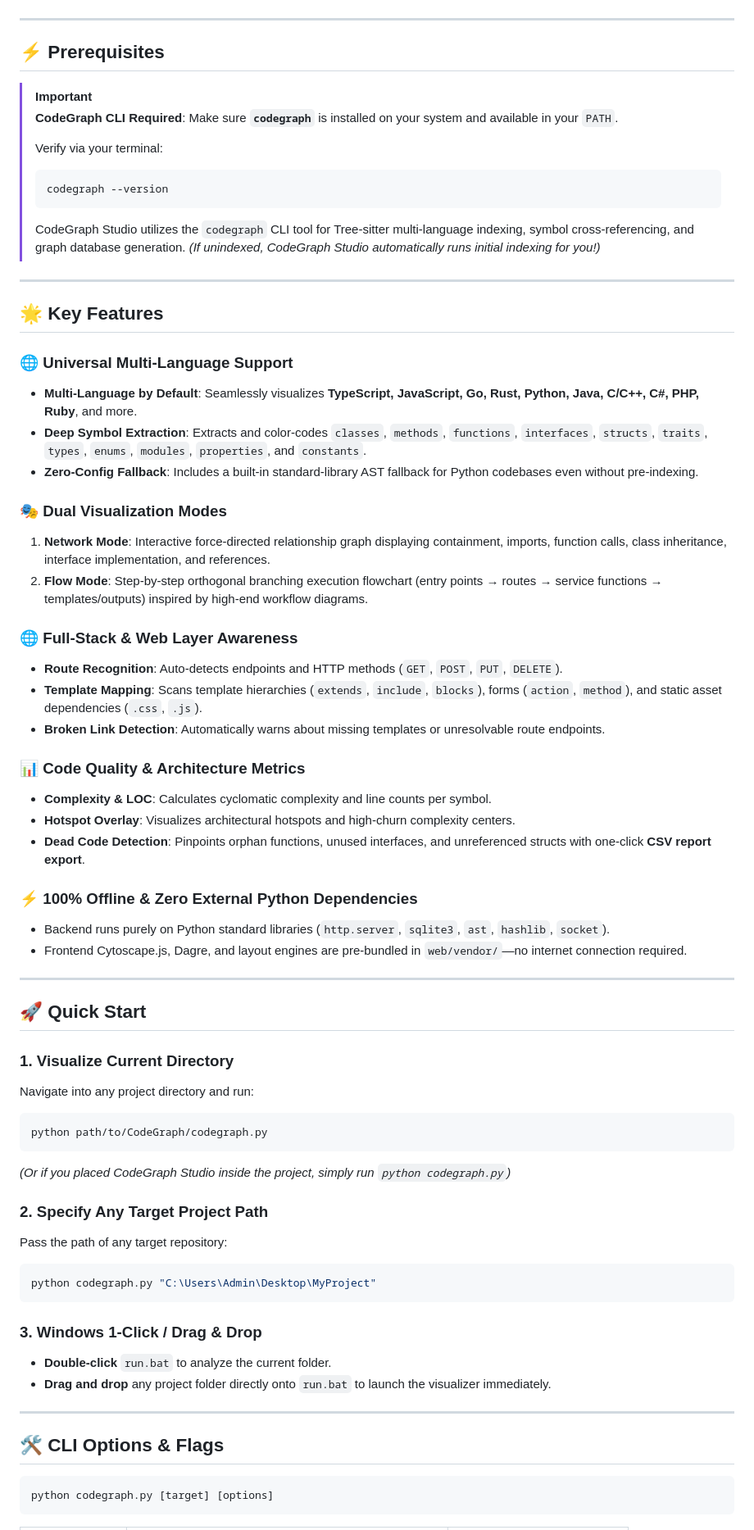
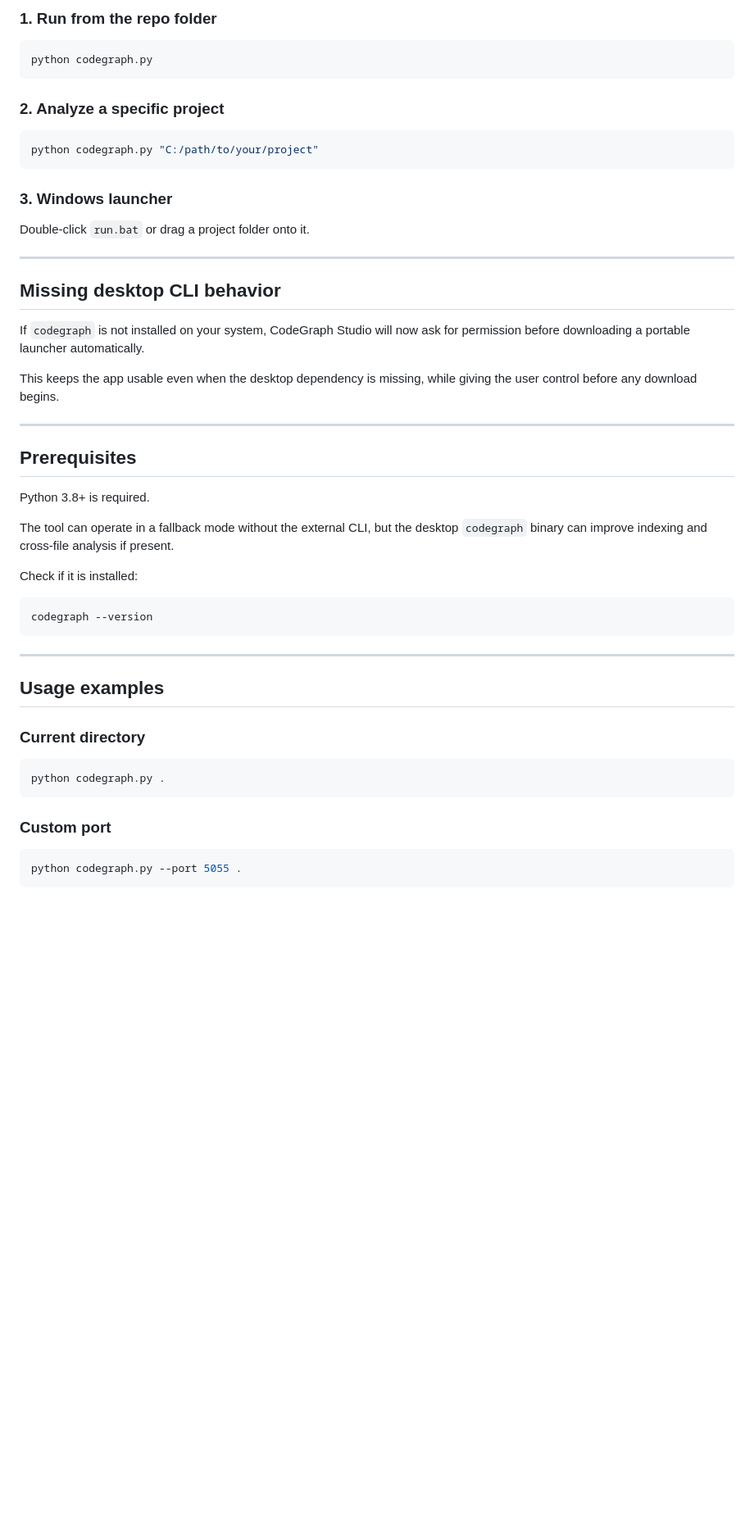
Before and after one commit to kissuHQ/CodeGraph_Studio, a Markdown page: README.md, the part around one of its changes. Shown at 82% size. Rendered like a GitHub page; blank space fills up the shorter version.

Commit message:
Improve README clarity and remove unnecessary marketing-heavy language while documenting the consent-based auto-download flow and current usage clearly.

````diff
--- a/README.md
+++ b/README.md
@@ -55,71 +45,54 @@ graph TD
+### 1. Run from the repo folder
+
+```bash
+python codegraph.py
+```
+
+### 2. Analyze a specific project
+
+```bash
+python codegraph.py "C:/path/to/your/project"
+```
+
+### 3. Windows launcher
+
+Double-click `run.bat` or drag a project folder onto it.
+
+---
+
+## Missing desktop CLI behavior
+
+If `codegraph` is not installed on your system, CodeGraph Studio will now ask for permission before downloading a portable launcher automatically.
+
+This keeps the app usable even when the desktop dependency is missing, while giving the user control before any download begins.
+
+---
+
+## Prerequisites
+
+Python 3.8+ is required.
+
+The tool can operate in a fallback mode without the external CLI, but the desktop `codegraph` binary can improve indexing and cross-file analysis if present.
+
+Check if it is installed:
+
+```bash
+codegraph --version
 ```
 
 ---
 
-## ⚡ Prerequisites
+## Usage examples
 
-> [!IMPORTANT]
-> **CodeGraph CLI Required**: Make sure **`codegraph`** is installed on your system and available in your `PATH`.
->
-> Verify via your terminal:
-> ```bash
-> codegraph --version
-> ```
-> CodeGraph Studio utilizes the `codegraph` CLI tool for Tree-sitter multi-language indexing, symbol cross-referencing, and graph database generation. *(If unindexed, CodeGraph Studio automatically runs initial indexing for you!)*
+### Current directory
 
----
-
-## 🌟 Key Features
-
-### 🌐 Universal Multi-Language Support
-* **Multi-Language by Default**: Seamlessly visualizes **TypeScript, JavaScript, Go, Rust, Python, Java, C/C++, C#, PHP, Ruby**, and more.
-* **Deep Symbol Extraction**: Extracts and color-codes `classes`, `methods`, `functions`, `interfaces`, `structs`, `traits`, `types`, `enums`, `modules`, `properties`, and `constants`.
-* **Zero-Config Fallback**: Includes a built-in standard-library AST fallback for Python codebases even without pre-indexing.
-
-### 🎭 Dual Visualization Modes
-1. **Network Mode**: Interactive force-directed relationship graph displaying containment, imports, function calls, class inheritance, interface implementation, and references.
-2. **Flow Mode**: Step-by-step orthogonal branching execution flowchart (entry points &rarr; routes &rarr; service functions &rarr; templates/outputs) inspired by high-end workflow diagrams.
-
-### 🌐 Full-Stack & Web Layer Awareness
-* **Route Recognition**: Auto-detects endpoints and HTTP methods (`GET`, `POST`, `PUT`, `DELETE`).
-* **Template Mapping**: Scans template hierarchies (`extends`, `include`, `blocks`), forms (`action`, `method`), and static asset dependencies (`.css`, `.js`).
-* **Broken Link Detection**: Automatically warns about missing templates or unresolvable route endpoints.
-
-### 📊 Code Quality & Architecture Metrics
-* **Complexity & LOC**: Calculates cyclomatic complexity and line counts per symbol.
-* **Hotspot Overlay**: Visualizes architectural hotspots and high-churn complexity centers.
-* **Dead Code Detection**: Pinpoints orphan functions, unused interfaces, and unreferenced structs with one-click **CSV report export**.
-
-### ⚡ 100% Offline & Zero External Python Dependencies
-* Backend runs purely on Python standard libraries (`http.server`, `sqlite3`, `ast`, `hashlib`, `socket`).
-* Frontend Cytoscape.js, Dagre, and layout engines are pre-bundled in `web/vendor/`—no internet connection required.
-
----
-
-## 🚀 Quick Start
-
-### 1. Visualize Current Directory
-Navigate into any project directory and run:
 ```bash
-python path/to/CodeGraph/codegraph.py
-```
-*(Or if you placed CodeGraph Studio inside the project, simply run `python codegraph.py`)*
-
-### 2. Specify Any Target Project Path
-Pass the path of any target repository:
-```bash
-python codegraph.py "C:\Users\Admin\Desktop\MyProject"
+python codegraph.py .
 ```
 
-### 3. Windows 1-Click / Drag & Drop
-* **Double-click** `run.bat` to analyze the current folder.
-* **Drag and drop** any project folder directly onto `run.bat` to launch the visualizer immediately.
-
----
-
-## 🛠️ CLI Options & Flags
+### Custom port
 
 ```bash
-python codegraph.py [target] [options]
+python codegraph.py --port 5055 .
 ```
 
````
Also changed, not shown: other parts of README.md (+99 -111 lines).
